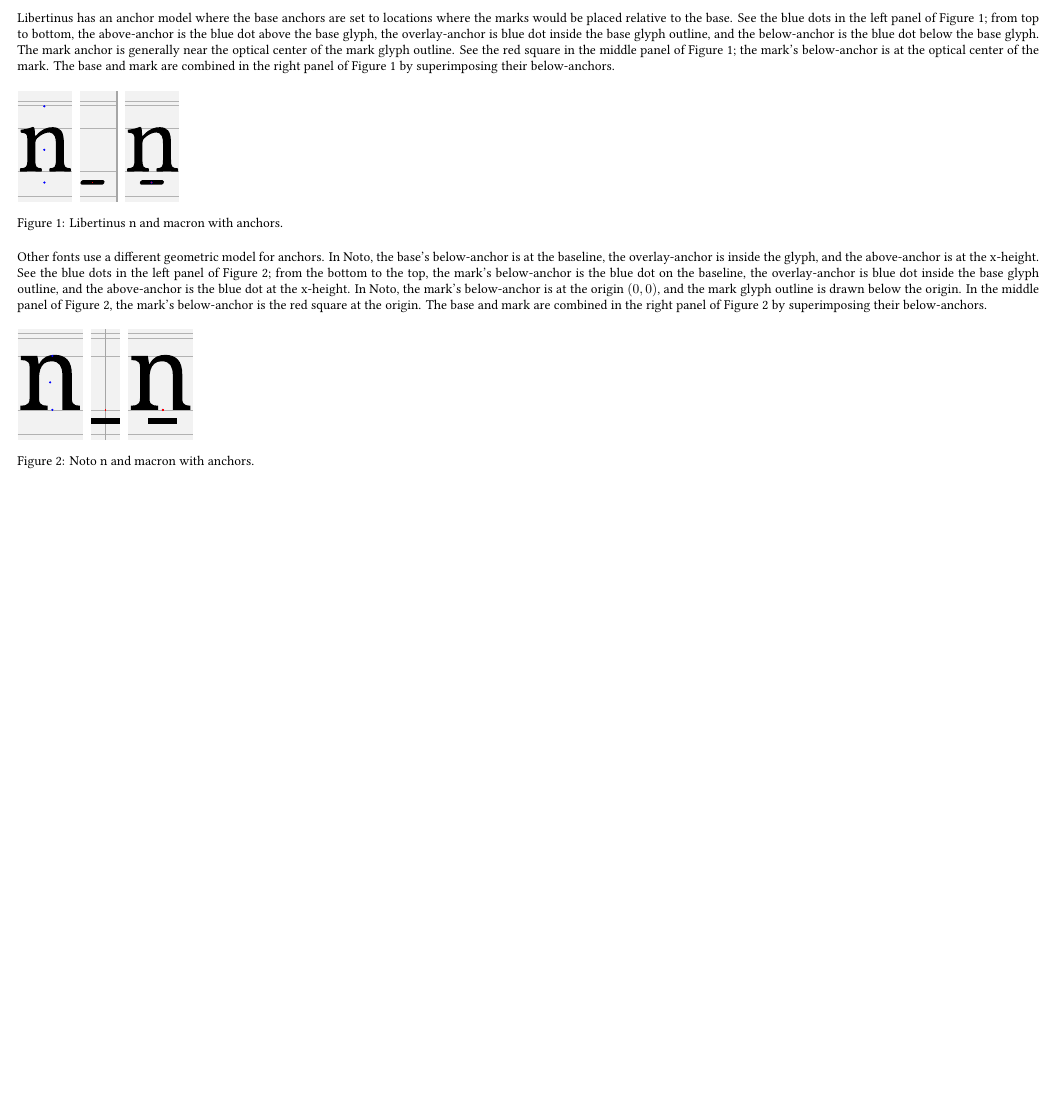
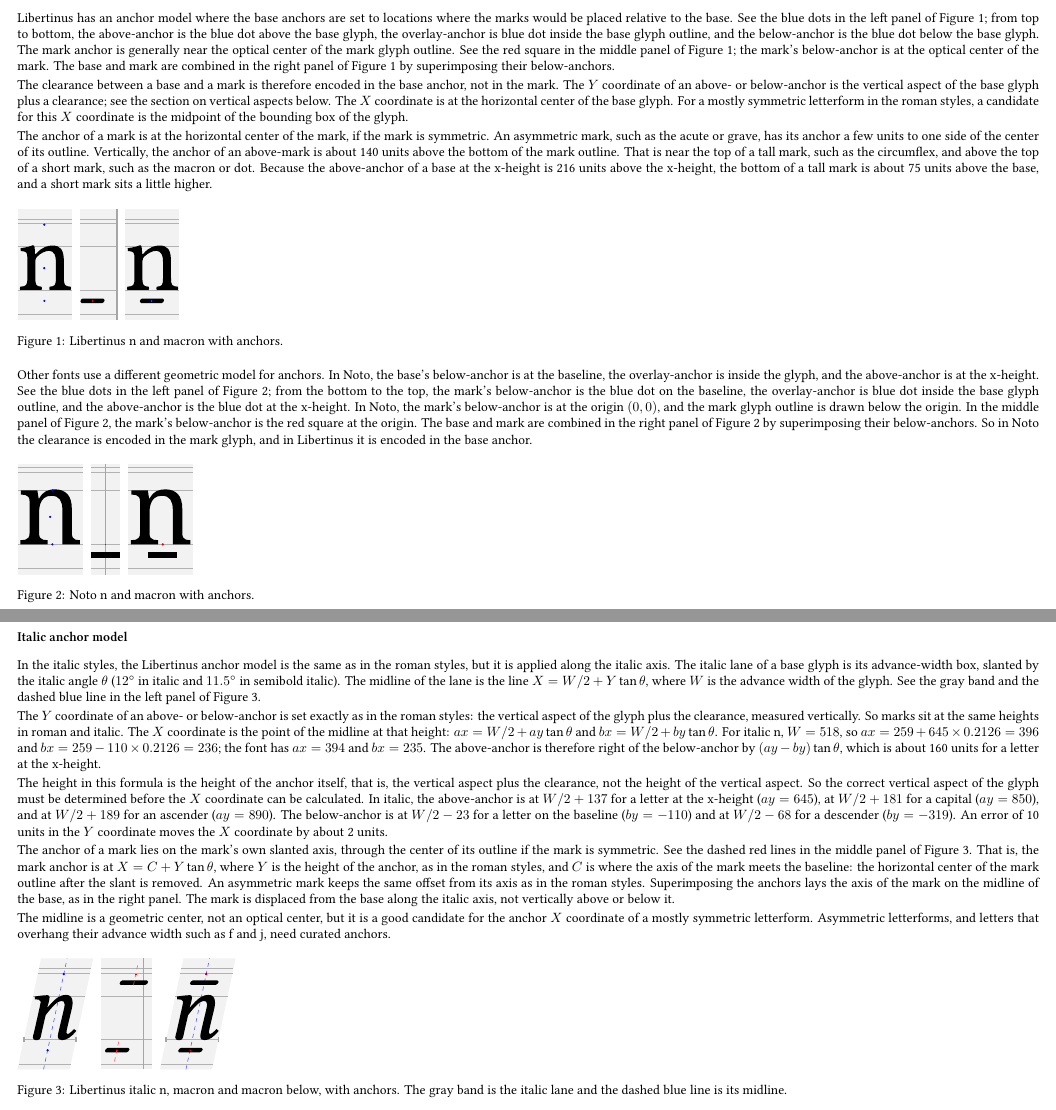
Before and after one commit to elliottpearl/libertinus-analysis, a LaTeX document (tex/libertinus-analysis.tex): part of page 1 of 126 before the commit and two parts of pages 1 and 2 of 127 after it, the two joined at a grey line, cut so that both start at the same text, the shorter picture padded with empty space. The pictures show the PDF file tex/libertinus-analysis.pdf that the author committed with the source.

Commit message:
italic anchor model

```diff
--- a/tex/libertinus-analysis.tex
+++ b/tex/libertinus-analysis.tex
@@ -130,3 +130,5 @@
 \begin{document}
 
 \section*{Libertinus and diacritics}
+
+\subsection*{To do}
@@ -144,6 +152,21 @@
 the mark's below-anchor is at the optical center of the mark.
 The base and mark are combined in the right panel of Figure \ref{fig:libertinus-geometry}
 by superimposing their below-anchors.
+
+The clearance between a base and a mark is therefore encoded in the base anchor, not in the mark.
+The $Y$ coordinate of an above- or below-anchor is the vertical aspect of the base glyph plus a clearance;
+see the section on vertical aspects below.
+The $X$ coordinate is at the horizontal center of the base glyph.
+For a mostly symmetric letterform in the roman styles, a candidate for this $X$ coordinate
+is the midpoint of the bounding box of the glyph.
+
+The anchor of a mark is at the horizontal center of the mark, if the mark is symmetric.
+An asymmetric mark, such as the acute or grave, has its anchor a few units to one side of the center of its outline.
+Vertically, the anchor of an above-mark is about 140 units above the bottom of the mark outline.
+That is near the top of a tall mark, such as the circumflex,
+and above the top of a short mark, such as the macron or dot.
+Because the above-anchor of a base at the x-height is 216 units above the x-height,
+the bottom of a tall mark is about 75 units above the base, and a short mark sits a little higher.
 
 \begin{figure}[htbp]
 	\captionsetup{justification=raggedright, singlelinecheck=false}
@@ -165,12 +188,60 @@
 the mark's below-anchor is the red square at the origin.
 The base and mark are combined in the right panel of Figure \ref{fig:noto-geometry}
 by superimposing their below-anchors.
+So in Noto the clearance is encoded in the mark glyph, and in Libertinus it is encoded in the base anchor.
 
 \begin{figure}[htbp]
 	\captionsetup{justification=raggedright, singlelinecheck=false}
 	\input{input/noto-geometry.tex}
 	\caption{Noto n and macron with anchors.}
 	\label{fig:noto-geometry}
+\end{figure}
+
+\subsubsection*{Italic anchor model}
+
+In the italic styles, the Libertinus anchor model is the same as in the roman styles, but it is applied along the italic axis.
+The italic lane of a base glyph is its advance-width box, slanted by the italic angle $\theta$
+($12^\circ$ in italic and $11.5^\circ$ in semibold italic).
+The midline of the lane is the line $X = W/2 + Y\tan\theta$, where $W$ is the advance width of the glyph.
+See the gray band and the dashed blue line in the left panel of Figure \ref{fig:libertinus-italic-geometry}.
+
+The $Y$ coordinate of an above- or below-anchor is set exactly as in the roman styles:
+the vertical aspect of the glyph plus the clearance, measured vertically.
+So marks sit at the same heights in roman and italic.
+The $X$ coordinate is the point of the midline at that height:
+$ax = W/2 + ay\tan\theta$ and $bx = W/2 + by\tan\theta$.
+For italic n, $W = 518$, so $ax = 259 + 645 \times 0.2126 = 396$ and $bx = 259 - 110 \times 0.2126 = 236$;
+the font has $ax = 394$ and $bx = 235$.
+The above-anchor is therefore right of the below-anchor by $(ay - by)\tan\theta$,
+which is about 160 units for a letter at the x-height.
+
+The height in this formula is the height of the anchor itself, that is, the vertical aspect plus the clearance,
+not the height of the vertical aspect.
+So the correct vertical aspect of the glyph must be determined before the $X$ coordinate can be calculated.
+In italic, the above-anchor is at $W/2 + 137$ for a letter at the x-height ($ay = 645$),
+at $W/2 + 181$ for a capital ($ay = 850$), and at $W/2 + 189$ for an ascender ($ay = 890$).
+The below-anchor is at $W/2 - 23$ for a letter on the baseline ($by = -110$)
+and at $W/2 - 68$ for a descender ($by = -319$).
+An error of 10 units in the $Y$ coordinate moves the $X$ coordinate by about 2 units.
+
+The anchor of a mark lies on the mark's own slanted axis, through the center of its outline if the mark is symmetric.
+See the dashed red lines in the middle panel of Figure \ref{fig:libertinus-italic-geometry}.
+That is, the mark anchor is at $X = C + Y\tan\theta$, where $Y$ is the height of the anchor, as in the roman styles,
+and $C$ is where the axis of the mark meets the baseline:
+the horizontal center of the mark outline after the slant is removed.
+An asymmetric mark keeps the same offset from its axis as in the roman styles.
+Superimposing the anchors lays the axis of the mark on the midline of the base, as in the right panel.
+The mark is displaced from the base along the italic axis, not vertically above or below it.
+
+The midline is a geometric center, not an optical center, but it is a good candidate for the anchor $X$ coordinate
+of a mostly symmetric letterform.
+Asymmetric letterforms, and letters that overhang their advance width such as f and j, need curated anchors.
+
+\begin{figure}[htbp]
+	\captionsetup{justification=raggedright, singlelinecheck=false}
+	\input{input/libertinus-italic-geometry.tex}
+	\caption{Libertinus italic n, macron and macron below, with anchors. The gray band is the italic lane and the dashed blue line is its midline.}
+	\label{fig:libertinus-italic-geometry}
 \end{figure}
 
 %Libertinus serif has few mark positioning GPOS tables.
```
Also changed, not shown: CLAUDE.md (+10 -0 lines), tex/input/libertinus-italic-geometry.tex (added, +122 -0 lines), tex/libertinus-analysis.pdf, tex/libertinus-analysis.tex (6 more changed lines).
